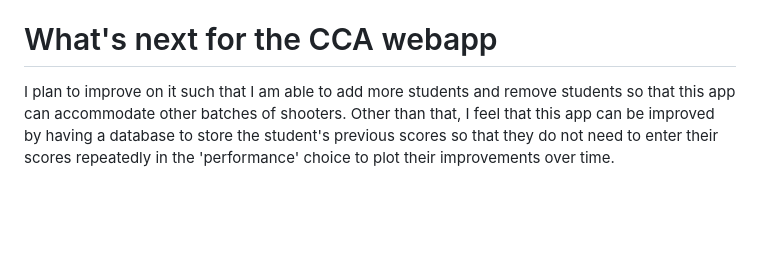
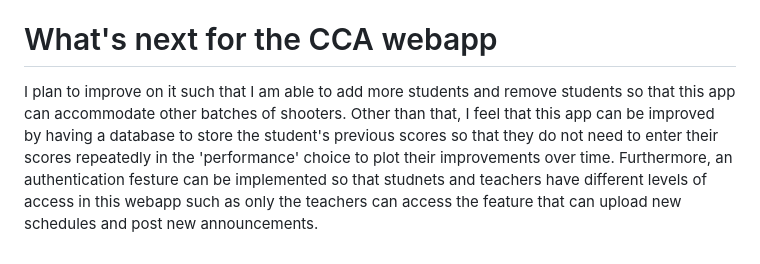
Before and after one commit to KyanChin/WA2-webapp, a Markdown page: README.md, the part around the change. Rendered like a GitHub page; blank space fills up the shorter version.

```diff
--- a/README.md
+++ b/README.md
@@ -48,4 +48,4 @@ This project is built using python flask and html and by linking an google sheet
 I learnt how to use Google API and how to safely store them in github without having my private key comprimised but still having the users able to access my google sheets and edit it.
 
 # What's next for the CCA webapp
-I plan to improve on it such that I am able to add more students and remove students so that this app can accommodate other batches of shooters. Other than that, I feel that this app can be improved by having a database to store the student's previous scores so that they do not need to enter their scores repeatedly in the 'performance' choice to plot their improvements over time.
+I plan to improve on it such that I am able to add more students and remove students so that this app can accommodate other batches of shooters. Other than that, I feel that this app can be improved by having a database to store the student's previous scores so that they do not need to enter their scores repeatedly in the 'performance' choice to plot their improvements over time. Furthermore, an authentication festure can be implemented so that studnets and teachers have different levels of access in this webapp such as only the teachers can access the feature that can upload new schedules and post new announcements.
```
